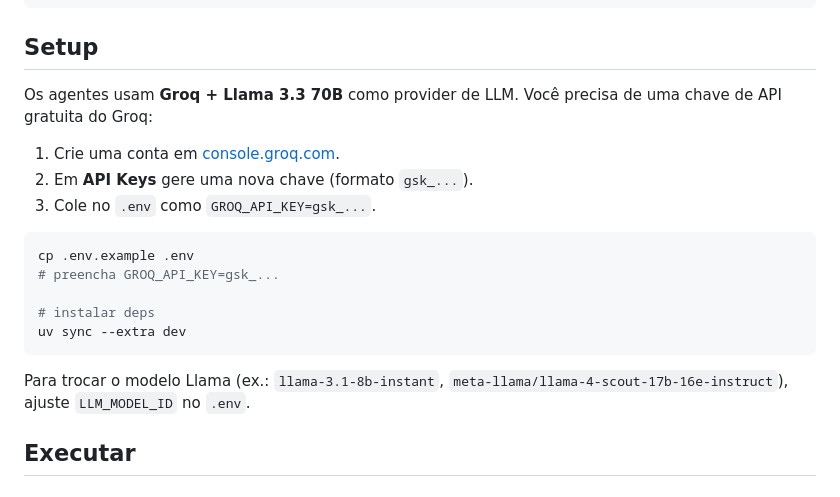
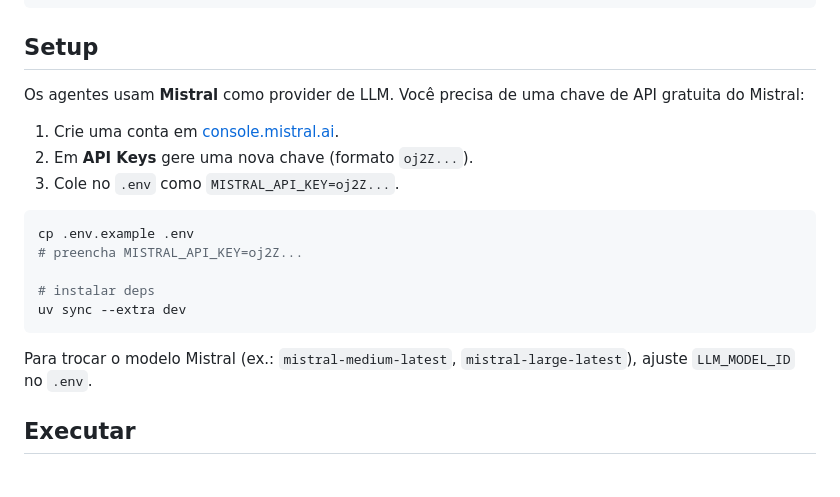
Before and after one commit to jvras58/refactor-os, a Markdown page: Readme.md, the part around the change. Rendered like a GitHub page.

Commit message:
fix: update README to reflect change from Groq to Mistral as LLM provider

````diff
--- a/Readme.md
+++ b/Readme.md
@@ -48,22 +48,22 @@ tests/                             # unit tests determinísticos das tools
 
 ## Setup
 
-Os agentes usam **Groq + Llama 3.3 70B** como provider de LLM. Você precisa de uma
-chave de API gratuita do Groq:
+Os agentes usam **Mistral** como provider de LLM. Você precisa de uma
+chave de API gratuita do Mistral:
 
-1. Crie uma conta em [console.groq.com](https://console.groq.com).
-2. Em **API Keys** gere uma nova chave (formato `gsk_...`).
-3. Cole no `.env` como `GROQ_API_KEY=gsk_...`.
+1. Crie uma conta em [console.mistral.ai](https://console.mistral.ai).
+2. Em **API Keys** gere uma nova chave (formato `oj2Z...`).
+3. Cole no `.env` como `MISTRAL_API_KEY=oj2Z...`.
 
 ```bash
 cp .env.example .env
-# preencha GROQ_API_KEY=gsk_...
+# preencha MISTRAL_API_KEY=oj2Z...
 
 # instalar deps
 uv sync --extra dev
 ```
 
-Para trocar o modelo Llama (ex.: `llama-3.1-8b-instant`, `meta-llama/llama-4-scout-17b-16e-instruct`),
+Para trocar o modelo Mistral (ex.: `mistral-medium-latest`, `mistral-large-latest`),
 ajuste `LLM_MODEL_ID` no `.env`.
 
 ## Executar
````
Also changed, not shown: docs/usage.md (+3 -3 lines).
